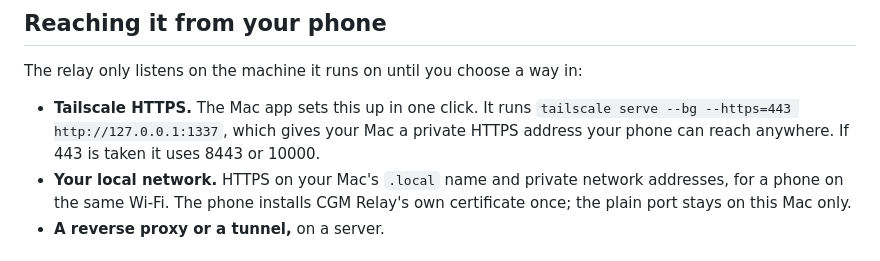
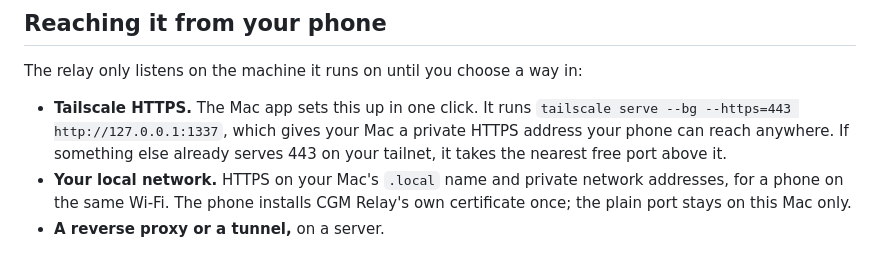
Before and after one commit to yaanfpv/cgm-relay, a Markdown page: docs/TECHNICAL.md, the part around the change. Drawn GitHub-style.

Commit message:
Describe Tailscale's Port Choice as It Works Now (#21)
The technical page still said the app falls back to 8443 or 10000 when
443 is taken. Since the nearest-free-port change it takes the closest
free port above 443 instead.

```diff
--- a/docs/TECHNICAL.md
+++ b/docs/TECHNICAL.md
@@ -18,7 +18,7 @@ Everything needs your access token, as `?token=` or the `api-secret` header (raw
 
 The relay only listens on the machine it runs on until you choose a way in:
 
-- **Tailscale HTTPS.** The Mac app sets this up in one click. It runs `tailscale serve --bg --https=443 http://127.0.0.1:1337`, which gives your Mac a private HTTPS address your phone can reach anywhere. If 443 is taken it uses 8443 or 10000.
+- **Tailscale HTTPS.** The Mac app sets this up in one click. It runs `tailscale serve --bg --https=443 http://127.0.0.1:1337`, which gives your Mac a private HTTPS address your phone can reach anywhere. If something else already serves 443 on your tailnet, it takes the nearest free port above it.
 - **Your local network.** HTTPS on your Mac's `.local` name and private network addresses, for a phone on the same Wi-Fi. The phone installs CGM Relay's own certificate once; the plain port stays on this Mac only.
 - **A reverse proxy or a tunnel,** on a server.
 
```
